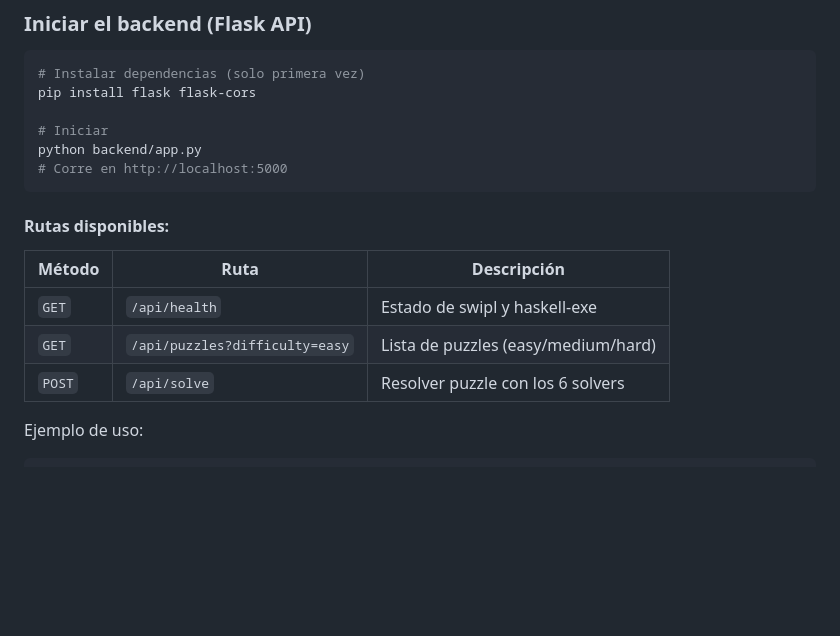
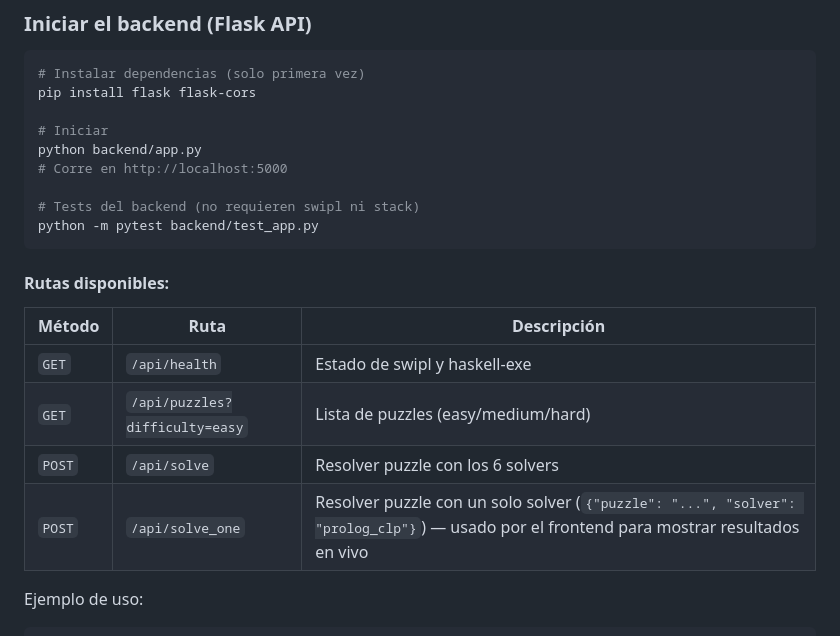
Before and after one commit to Ericthered123/sudoku-comparative-study, a Markdown page: CLAUDE.md, the part around the change. Rendered like a GitHub page; blank space fills up the shorter version.

Commit message:
feat(backend): add /api/solve_one endpoint for per-solver solving" -m "Extract _validate_puzzle and SOLVER_DISPATCH shared with /api/solve. Lets the frontend request solvers one at a time and show live results. Covered by pytest (backend/test_app.py).

````diff
--- a/CLAUDE.md
+++ b/CLAUDE.md
@@ -163,6 +163,9 @@ pip install flask flask-cors
 # Iniciar
 python backend/app.py
 # Corre en http://localhost:5000
+
+# Tests del backend (no requieren swipl ni stack)
+python -m pytest backend/test_app.py
 ```
 
 #### Rutas disponibles:
@@ -172,6 +175,7 @@ python backend/app.py
 | `GET` | `/api/health` | Estado de swipl y haskell-exe |
 | `GET` | `/api/puzzles?difficulty=easy` | Lista de puzzles (easy/medium/hard) |
 | `POST` | `/api/solve` | Resolver puzzle con los 6 solvers |
+| `POST` | `/api/solve_one` | Resolver puzzle con un solo solver (`{"puzzle": "...", "solver": "prolog_clp"}`) — usado por el frontend para mostrar resultados en vivo |
 
 Ejemplo de uso:
 ```bash
````
